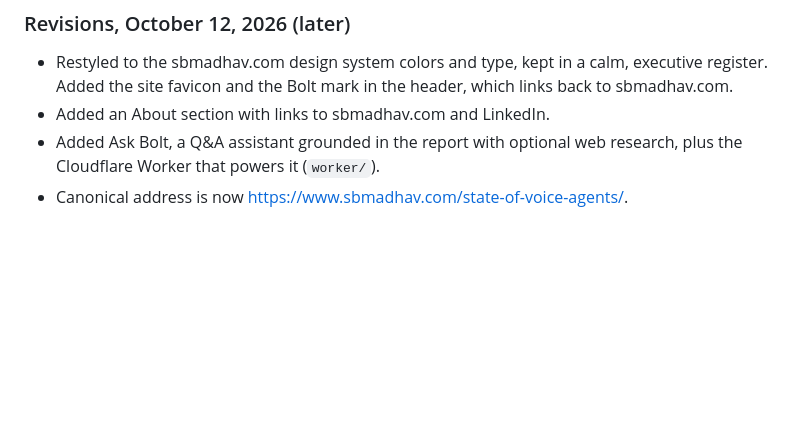
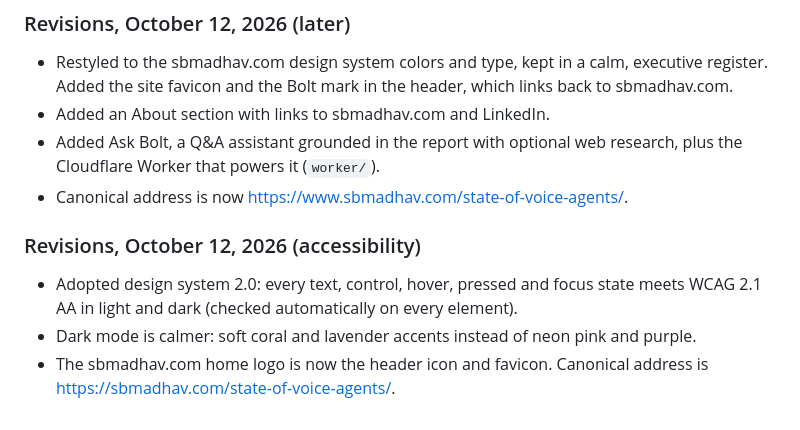
Before and after one commit to sbmadhav/state-of-voice-agents, a Markdown page: CHANGELOG.md, the part around the change. Rendered like a GitHub page; blank space fills up the shorter version.

```diff
--- a/CHANGELOG.md
+++ b/CHANGELOG.md
@@ -29,3 +29,8 @@
 - Added an About section with links to sbmadhav.com and LinkedIn.
 - Added Ask Bolt, a Q&A assistant grounded in the report with optional web research, plus the Cloudflare Worker that powers it (`worker/`).
 - Canonical address is now https://www.sbmadhav.com/state-of-voice-agents/.
+
+### Revisions, October 12, 2026 (accessibility)
+- Adopted design system 2.0: every text, control, hover, pressed and focus state meets WCAG 2.1 AA in light and dark (checked automatically on every element).
+- Dark mode is calmer: soft coral and lavender accents instead of neon pink and purple.
+- The sbmadhav.com home logo is now the header icon and favicon. Canonical address is https://sbmadhav.com/state-of-voice-agents/.
```
Also changed, not shown: README.md (+3 -3 lines), og.png, 6 other files.
